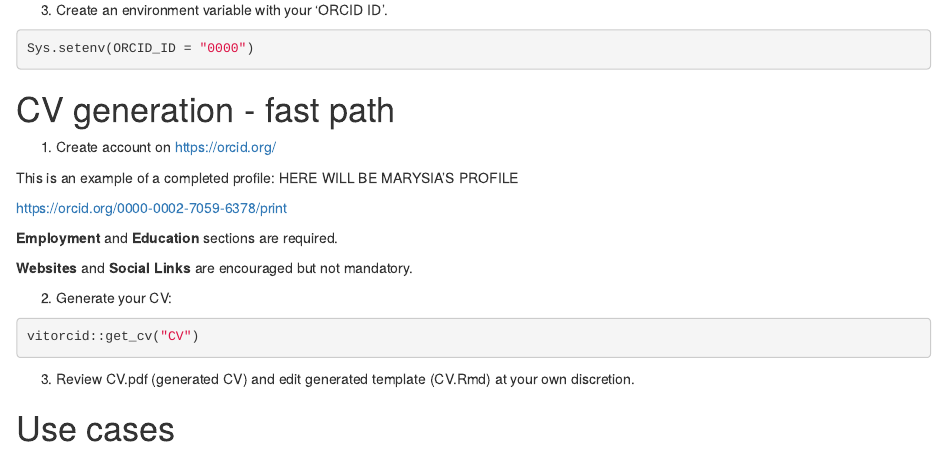
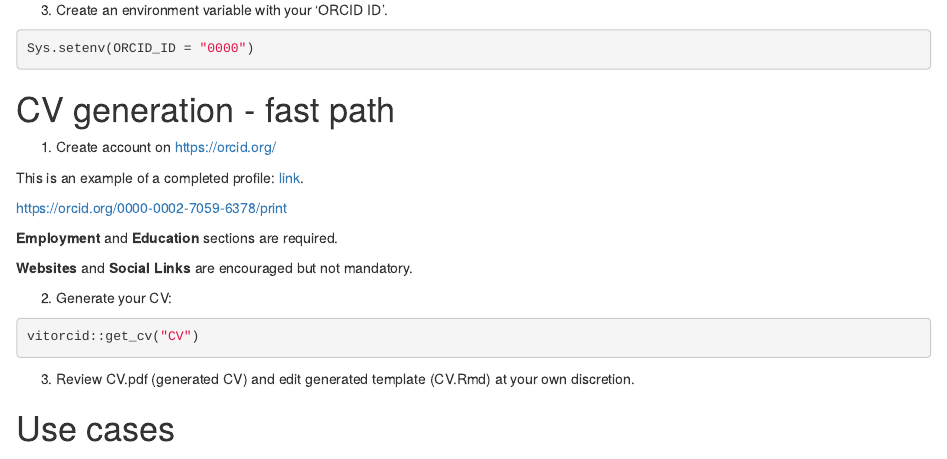
Before and after one commit to karollayna/vitorcid, an R Markdown document (vignettes/vitorcid.Rmd): the page in a window 1100 px wide, from 440 px down. Rendered offline with R 4.5, knitr and Pandoc, with nearby package versions; some code elsewhere in the file could not run offline.

Commit message:
Update vignettes/vitorcid.Rmd

```diff
--- a/vignettes/vitorcid.Rmd
+++ b/vignettes/vitorcid.Rmd
@@ -47,7 +47,7 @@ Sys.setenv(ORCID_ID = "0000")
 
 1.  Create account on <https://orcid.org/>
 
-This is an example of a completed profile: HERE WILL BE MARYSIA'S PROFILE
+This is an example of a completed profile: [link](https://orcid.org/0000-0002-7059-6378/print).
 
 <https://orcid.org/0000-0002-7059-6378/print>
 
```
